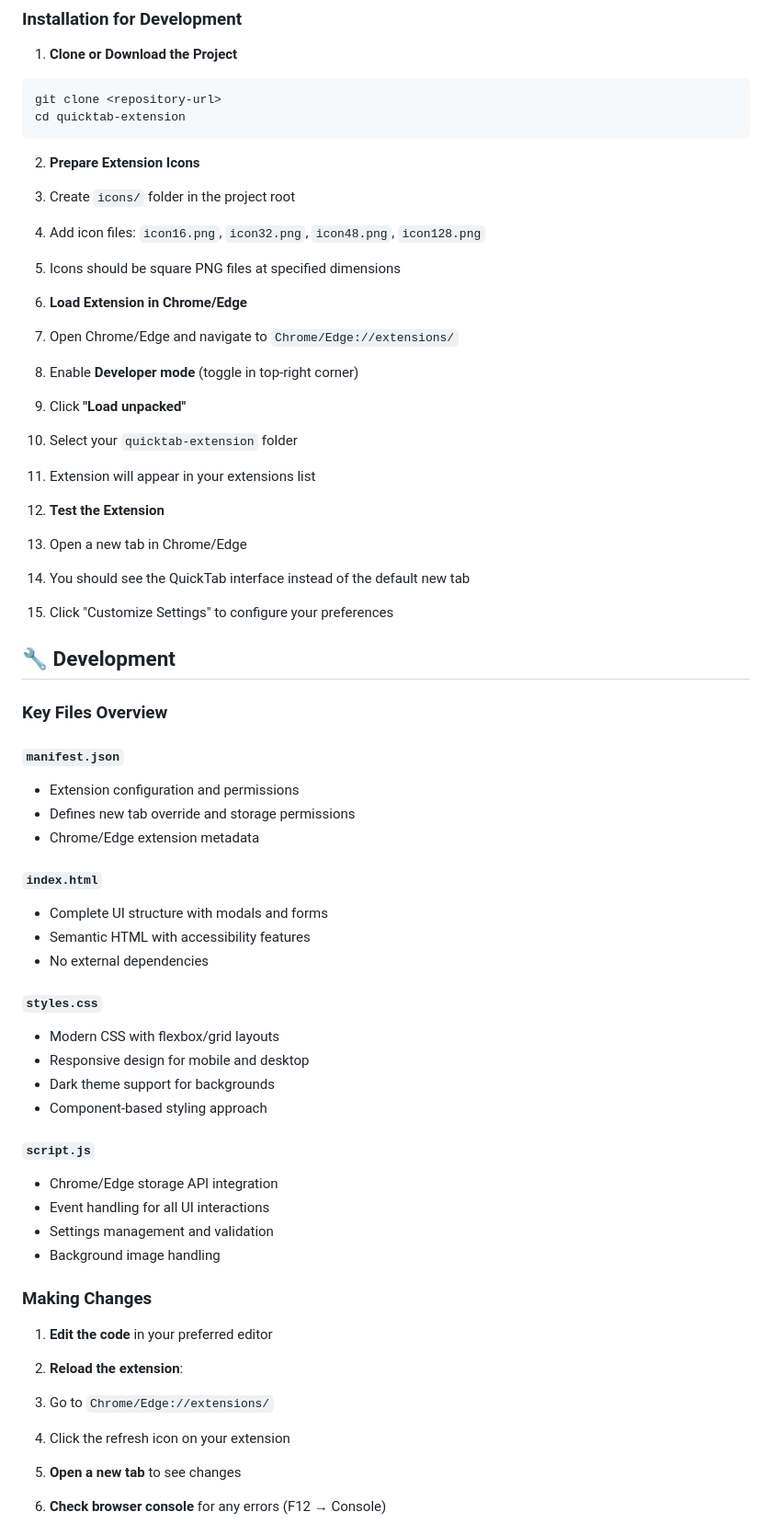
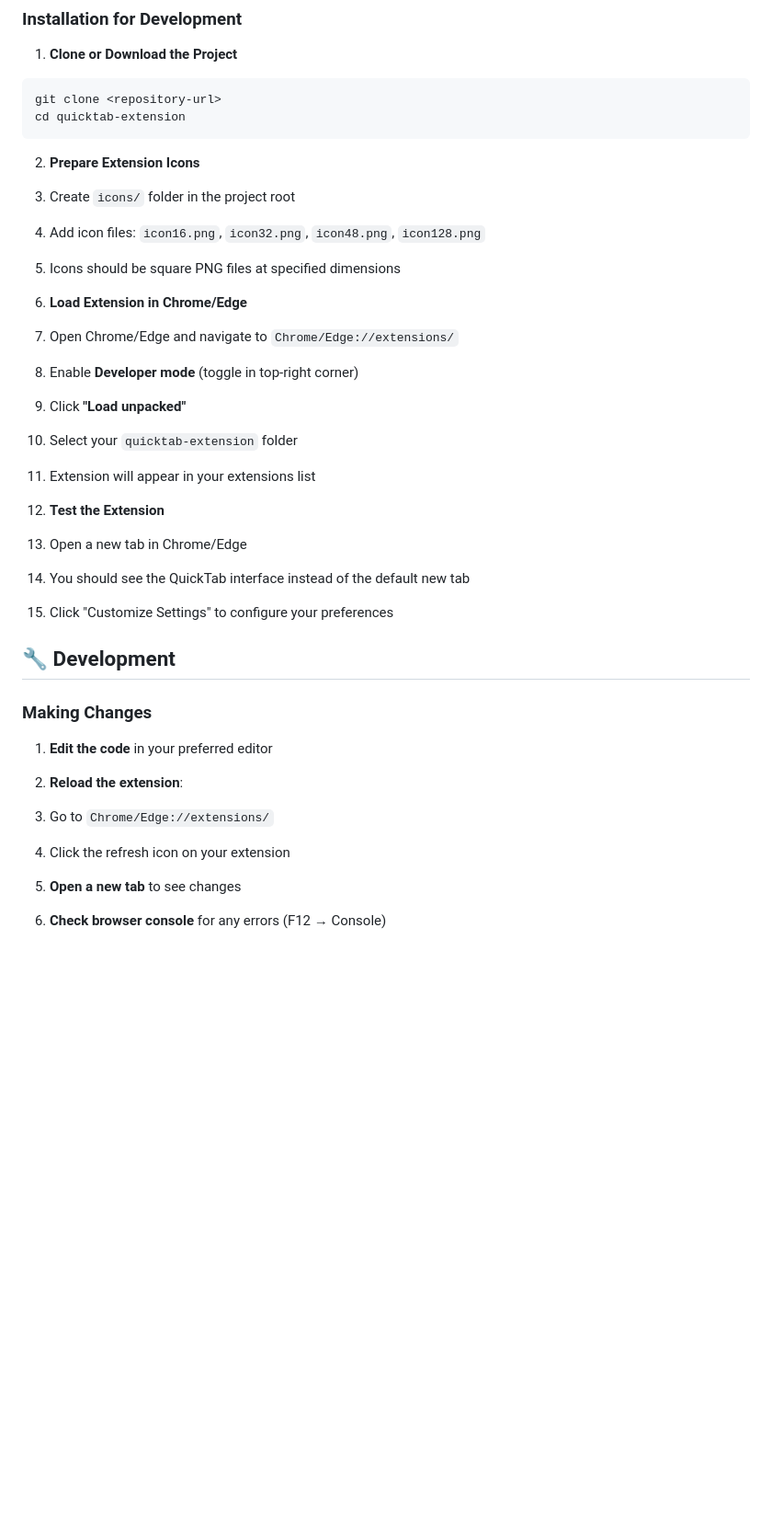
Before and after one commit to udaykamboj/ModernNewTab, a Markdown page: README.md, the part around one of its changes. Shown at 92% size. GitHub-like rendering; blank space fills up the shorter version.

````diff
--- a/README.md
+++ b/README.md
@@ -35,13 +35,11 @@ git clone <repository-url>
 cd quicktab-extension
 ```
 
-
 2. **Prepare Extension Icons**
 
 1. Create `icons/` folder in the project root
 2. Add icon files: `icon16.png`, `icon32.png`, `icon48.png`, `icon128.png`
 3. Icons should be square PNG files at specified dimensions
-
 
 
 3. **Load Extension in Chrome/Edge**
@@ -53,7 +51,6 @@ cd quicktab-extension
 5. Extension will appear in your extensions list
 
 
-
 4. **Test the Extension**
 
 1. Open a new tab in Chrome/Edge
@@ -61,42 +58,7 @@ cd quicktab-extension
 3. Click "Customize Settings" to configure your preferences
 
 
-
-
-
 ## 🔧 Development
-
-### Key Files Overview
-
-#### `manifest.json`
-
-- Extension configuration and permissions
-- Defines new tab override and storage permissions
-- Chrome/Edge extension metadata
-
-
-#### `index.html`
-
-- Complete UI structure with modals and forms
-- Semantic HTML with accessibility features
-- No external dependencies
-
-
-#### `styles.css`
-
-- Modern CSS with flexbox/grid layouts
-- Responsive design for mobile and desktop
-- Dark theme support for backgrounds
-- Component-based styling approach
-
-
-#### `script.js`
-
-- Chrome/Edge storage API integration
-- Event handling for all UI interactions
-- Settings management and validation
-- Background image handling
-
 
 ### Making Changes
 
@@ -105,8 +67,6 @@ cd quicktab-extension
 
 1. Go to `Chrome/Edge://extensions/`
 2. Click the refresh icon on your extension
-
-
 
 3. **Open a new tab** to see changes
 4. **Check browser console** for any errors (F12 → Console)
````
Also changed, not shown: other parts of README.md (+0 -10 lines).
